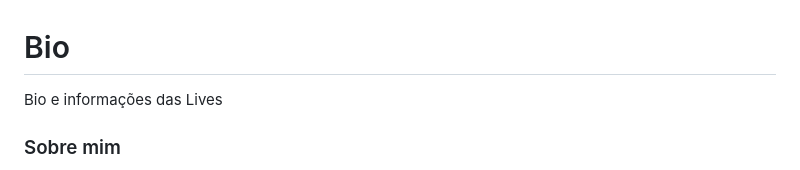
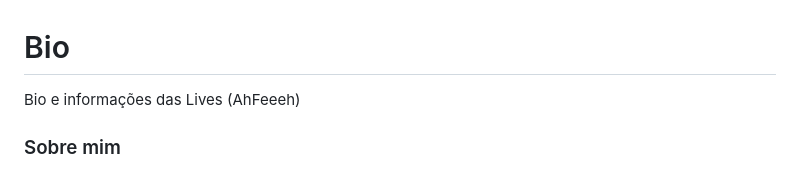
Before and after one commit to ahfeeeh/bio, a Markdown page: README.md, the part around the change. Drawn GitHub-style.

```diff
--- a/README.md
+++ b/README.md
@@ -1,5 +1,5 @@
 # Bio
-Bio e informações das Lives
+Bio e informações das Lives (AhFeeeh)
 
 
 ### Sobre mim
```
